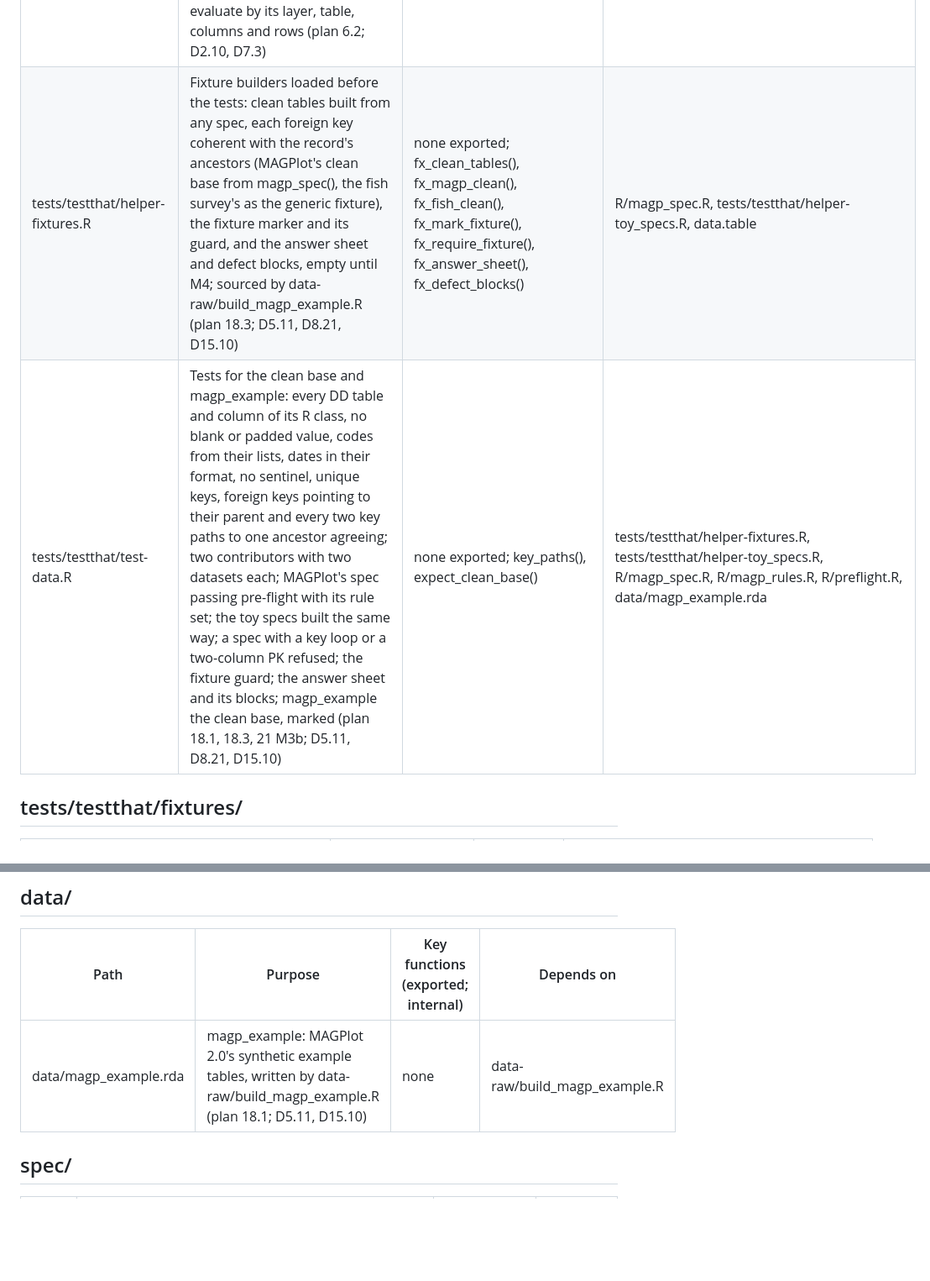
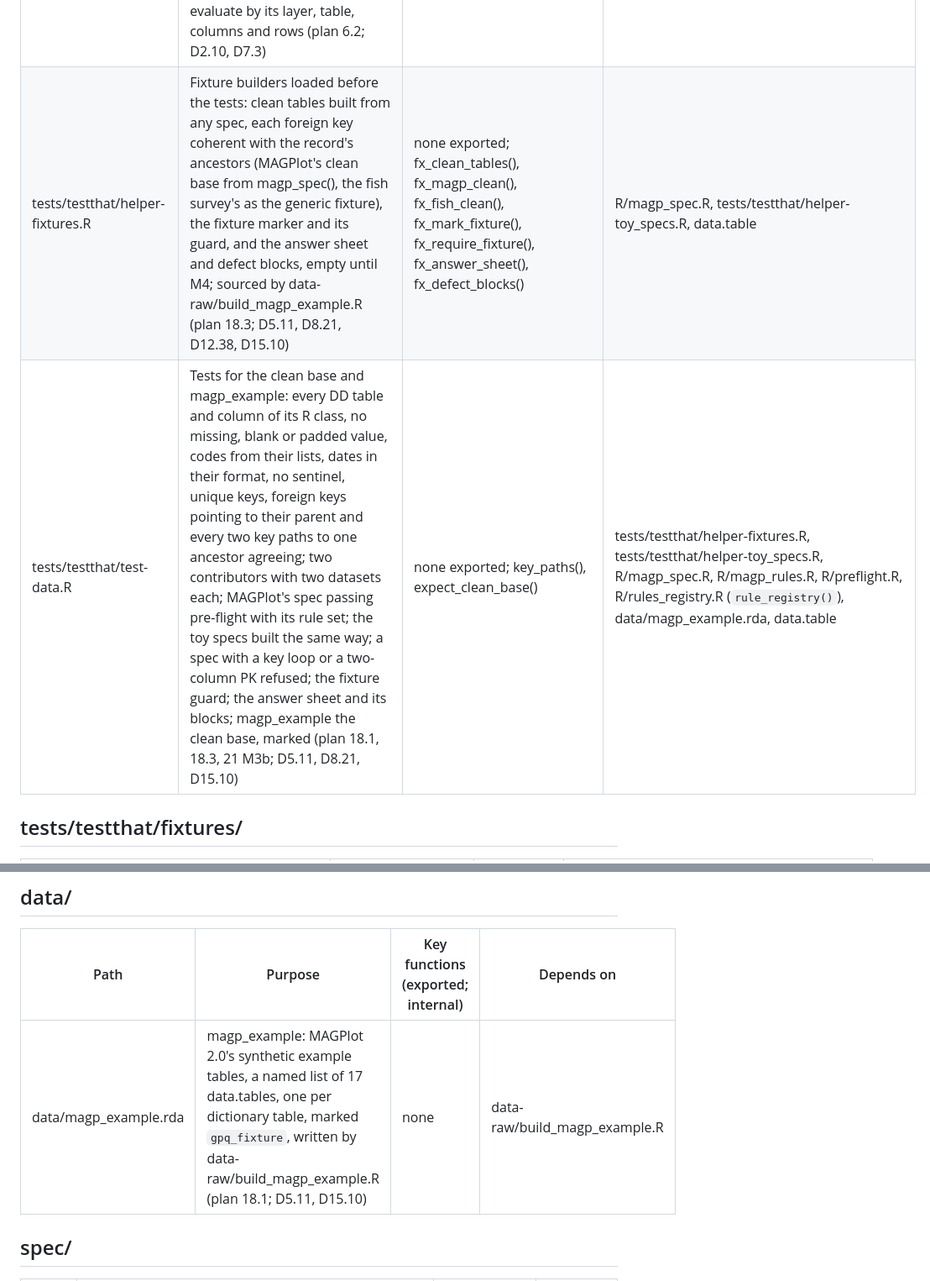
Before and after one commit to blaiseratcliffe/groundplotqc, a Markdown page: FILEMAP.md, 2 parts joined by grey strips. Shown at 84% size. GitHub-like rendering; blank space fills up the shorter version.

Commit message:
FILEMAP: task 6's rows as the files are (M3b)
Claude-Session: e52a1e31-ebde-4a46-9be0-d881ca0ca5e7

```diff
--- a/FILEMAP.md
+++ b/FILEMAP.md
@@ -183,8 +183,8 @@ row per file (D7.10):
 | tests/testthat/test-results_metadata.R | Tests for the run metadata: run IDs from the UTC start, new for each run, the random stream untouched; UTC text; the run table's versions, group columns, report units (in the C order) and outcome; the git commit HEAD's in a checkout and NA outside one; the settings table's tiers and severity entries, the rule set's severities left out, a blank setting or tier refused; the rules table's hash the same from files or memory; the self-test; a run's metadata in 9.5's order, checked, its clashes the resolved ones, its tables copies of the inputs, a change by reference stopping at either side (plan 9.5, 9.7; D4.17, D7.11, D7.12, D8.16, D9.29, D15.2, D15.5, D15.8) | none | R/results_metadata.R, R/results_schema.R (`validate_schema()`), R/preflight.R (`gpq_preflight()`), tests/testthat/helper-results.R, tests/testthat/helper-toy_specs.R, R/magp_rules.R, withr, data.table |
 | tests/testthat/test-results_files.R | Tests for a run's files: a run written and read back identical, hostile text included (the text "NA" beside NA, markup, an emoji and a very long string among it), also with no group columns and into an output folder that doesn't exist yet; the folder's files, LF and UTF-8, an empty string kept apart from NA; a run's results never written over, a file the write would make already there (a tables file, a metadata file, both named together) stopping it with every file as it was, its pre-flight files kept as they are, and a preflight.csv that isn't the results' stopping the write before any file and left unchanged; a stopped run's four files, its metadata written once, and no results to read; a missing file or one that doesn't read cleanly named (a control that the rewritten file reads), under warn = 2 too; what isn't a gpq_results object or a folder refused, and a run folder that doesn't exist (plan 9.1, 9.5, 11.9, 18.4; D4.16, D7.11, D15.4, D15.16, D15.17, D15.27) | none | R/results_files.R, R/results_metadata.R (`run_metadata()`, `metadata_schema()`), R/results_schema.R (`new_gpq_results()`), R/preflight.R (`gpq_preflight()`), tests/testthat/helper-results.R, tests/testthat/helper-toy_specs.R, withr |
 | tests/testthat/test-check_cascade.R | Tests for the cascade: each failed cell once with its earliest failure as root, column-level, not_evaluated and Layer 4 issues masking nothing, and the records a check mustn't evaluate by its layer, table, columns and rows (plan 6.2; D2.10, D7.3) | none exported; cascade_issues() | R/check_cascade.R, data.table |
-| tests/testthat/helper-fixtures.R | Fixture builders loaded before the tests: clean tables built from any spec, each foreign key coherent with the record's ancestors (MAGPlot's clean base from magp_spec(), the fish survey's as the generic fixture), the fixture marker and its guard, and the answer sheet and defect blocks, empty until M4; sourced by data-raw/build_magp_example.R (plan 18.3; D5.11, D8.21, D15.10) | none exported; fx_clean_tables(), fx_magp_clean(), fx_fish_clean(), fx_mark_fixture(), fx_require_fixture(), fx_answer_sheet(), fx_defect_blocks() | R/magp_spec.R, tests/testthat/helper-toy_specs.R, data.table |
-| tests/testthat/test-data.R | Tests for the clean base and magp_example: every DD table and column of its R class, no blank or padded value, codes from their lists, dates in their format, no sentinel, unique keys, foreign keys pointing to their parent and every two key paths to one ancestor agreeing; two contributors with two datasets each; MAGPlot's spec passing pre-flight with its rule set; the toy specs built the same way; a spec with a key loop or a two-column PK refused; the fixture guard; the answer sheet and its blocks; magp_example the clean base, marked (plan 18.1, 18.3, 21 M3b; D5.11, D8.21, D15.10) | none exported; key_paths(), expect_clean_base() | tests/testthat/helper-fixtures.R, tests/testthat/helper-toy_specs.R, R/magp_spec.R, R/magp_rules.R, R/preflight.R, data/magp_example.rda |
+| tests/testthat/helper-fixtures.R | Fixture builders loaded before the tests: clean tables built from any spec, each foreign key coherent with the record's ancestors (MAGPlot's clean base from magp_spec(), the fish survey's as the generic fixture), the fixture marker and its guard, and the answer sheet and defect blocks, empty until M4; sourced by data-raw/build_magp_example.R (plan 18.3; D5.11, D8.21, D12.38, D15.10) | none exported; fx_clean_tables(), fx_magp_clean(), fx_fish_clean(), fx_mark_fixture(), fx_require_fixture(), fx_answer_sheet(), fx_defect_blocks() | R/magp_spec.R, tests/testthat/helper-toy_specs.R, data.table |
+| tests/testthat/test-data.R | Tests for the clean base and magp_example: every DD table and column of its R class, no missing, blank or padded value, codes from their lists, dates in their format, no sentinel, unique keys, foreign keys pointing to their parent and every two key paths to one ancestor agreeing; two contributors with two datasets each; MAGPlot's spec passing pre-flight with its rule set; the toy specs built the same way; a spec with a key loop or a two-column PK refused; the fixture guard; the answer sheet and its blocks; magp_example the clean base, marked (plan 18.1, 18.3, 21 M3b; D5.11, D8.21, D15.10) | none exported; key_paths(), expect_clean_base() | tests/testthat/helper-fixtures.R, tests/testthat/helper-toy_specs.R, R/magp_spec.R, R/magp_rules.R, R/preflight.R, R/rules_registry.R (`rule_registry()`), data/magp_example.rda, data.table |
 
 ## tests/testthat/fixtures/
 
@@ -254,7 +254,7 @@ row per file (D7.10):
 
 | Path | Purpose | Key functions (exported; internal) | Depends on |
 |---|---|---|---|
-| data/magp_example.rda | magp_example: MAGPlot 2.0's synthetic example tables, written by data-raw/build_magp_example.R (plan 18.1; D5.11, D15.10) | none | data-raw/build_magp_example.R |
+| data/magp_example.rda | magp_example: MAGPlot 2.0's synthetic example tables, a named list of 17 data.tables, one per dictionary table, marked `gpq_fixture`, written by data-raw/build_magp_example.R (plan 18.1; D5.11, D15.10) | none | data-raw/build_magp_example.R |
 
 ## spec/
 
```
Also changed, not shown: other parts of FILEMAP.md (+2 -2 lines).
